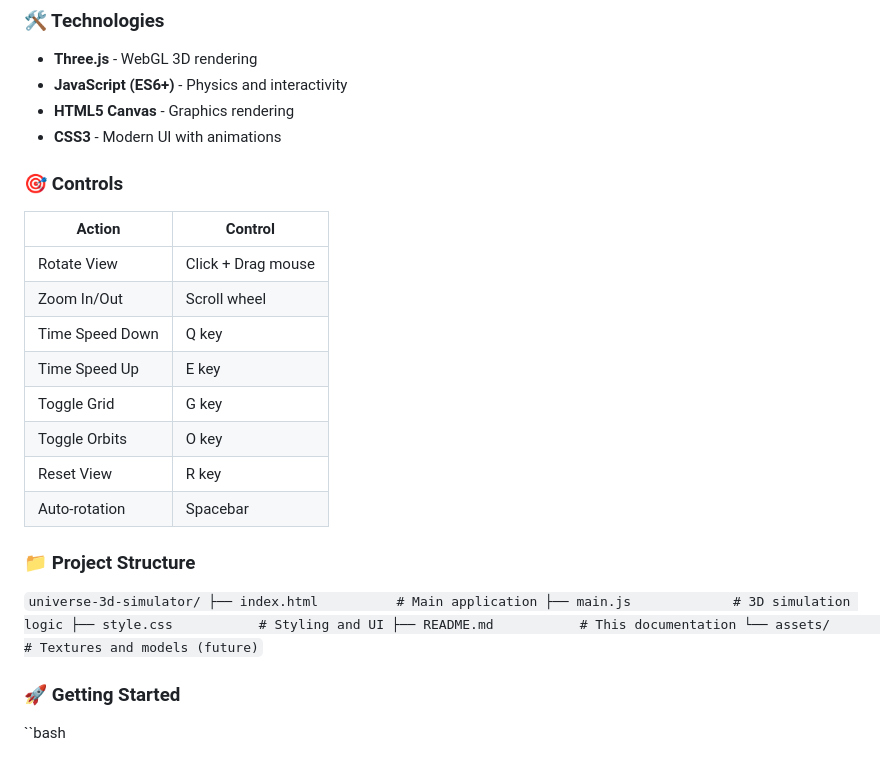
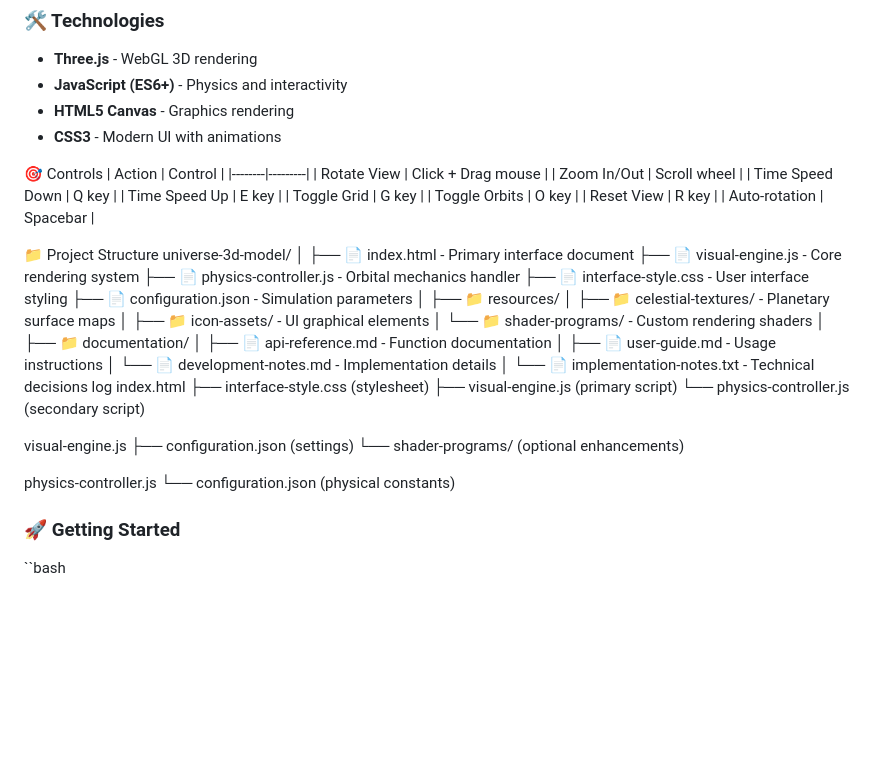
Before and after one commit to AbuSufianDS/universe-3d-Imagination, a Markdown page: README.md, the part around the change. Drawn GitHub-style; blank space fills up the shorter version.

Commit message:
Update README with new project structure and details
Add Some important project details. It will be help you to understand project

```diff
--- a/README.md
+++ b/README.md
@@ -30,7 +30,7 @@ Explore the universe from quantum particles to cosmic scales in real-time 3D!
 - **HTML5 Canvas** - Graphics rendering
 - **CSS3** - Modern UI with animations
 
-### 🎯 Controls
+🎯 Controls
 | Action | Control |
 |--------|---------|
 | Rotate View | Click + Drag mouse |
@@ -42,15 +42,37 @@ Explore the universe from quantum particles to cosmic scales in real-time 3D!
 | Reset View | R key |
 | Auto-rotation | Spacebar |
 
-### 📁 Project Structure
-``
-universe-3d-simulator/
-├── index.html          # Main application
-├── main.js             # 3D simulation logic
-├── style.css           # Styling and UI
-├── README.md           # This documentation
-└── assets/             # Textures and models (future)
-``
+📁 Project Structure
+universe-3d-model/
+│
+├── 📄 index.html           - Primary interface document
+├── 📄 visual-engine.js     - Core rendering system
+├── 📄 physics-controller.js - Orbital mechanics handler
+├── 📄 interface-style.css  - User interface styling
+├── 📄 configuration.json   - Simulation parameters
+│
+├── 📁 resources/
+│   ├── 📁 celestial-textures/  - Planetary surface maps
+│   ├── 📁 icon-assets/         - UI graphical elements
+│   └── 📁 shader-programs/     - Custom rendering shaders
+│
+├── 📁 documentation/
+│   ├── 📄 api-reference.md     - Function documentation
+│   ├── 📄 user-guide.md        - Usage instructions
+│   └── 📄 development-notes.md - Implementation details
+│
+└── 📄 implementation-notes.txt - Technical decisions log
+index.html
+  ├── interface-style.css (stylesheet)
+  ├── visual-engine.js (primary script)
+  └── physics-controller.js (secondary script)
+
+visual-engine.js
+  ├── configuration.json (settings)
+  └── shader-programs/ (optional enhancements)
+
+physics-controller.js
+  └── configuration.json (physical constants)
 
 ### 🚀 Getting Started
 ``bash
```
